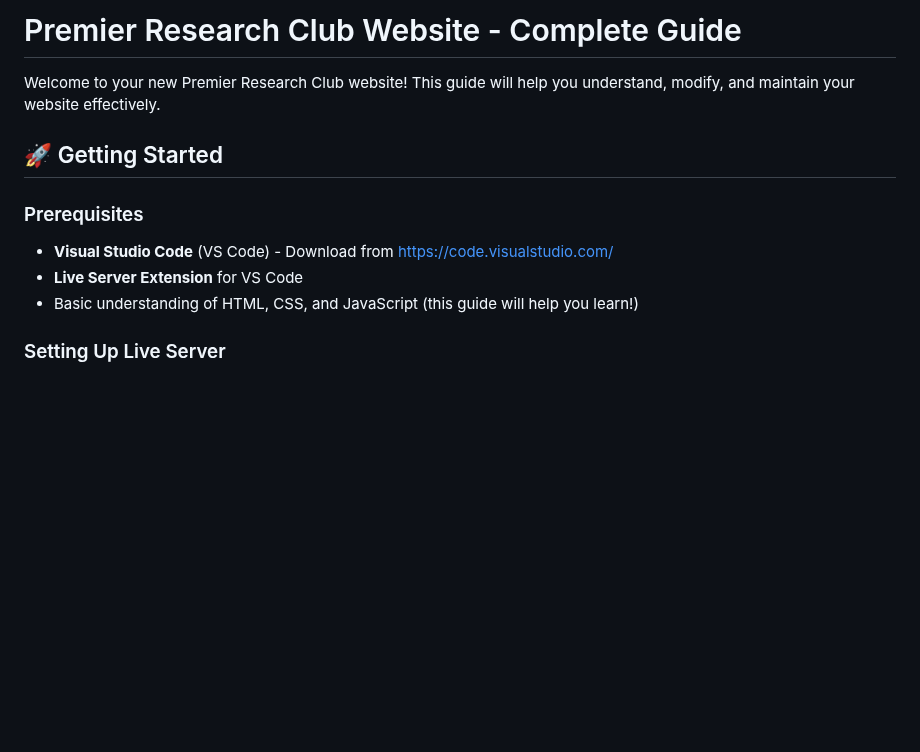
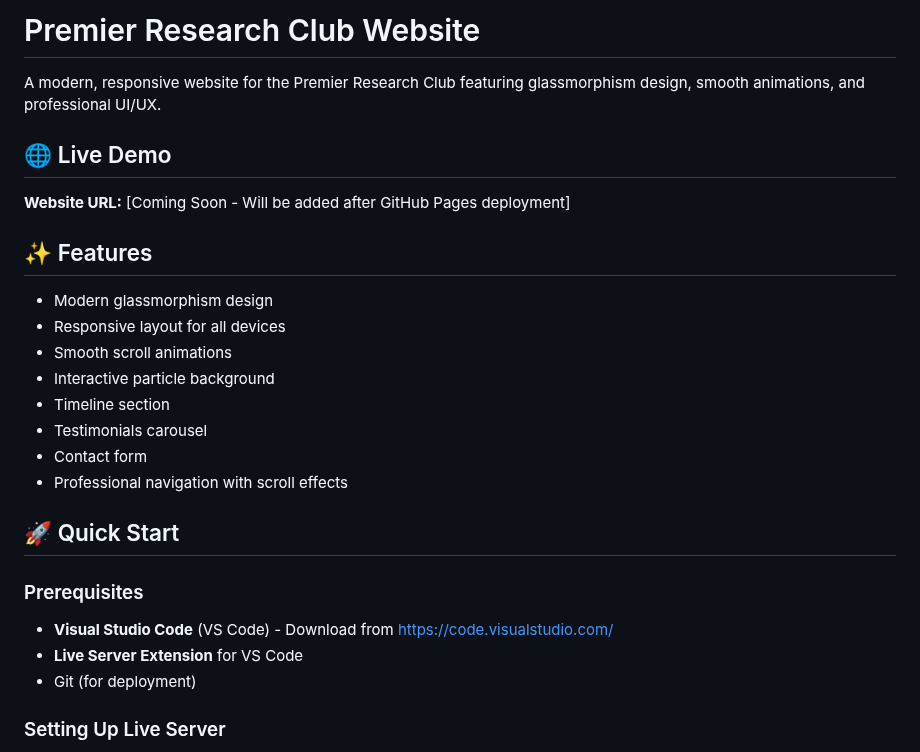
Before and after one commit to Promisekel/Premier-Research-Club-Website, a Markdown page: README.md, the part around one of its changes. Drawn GitHub-style; blank space fills up the shorter version.

```diff
--- a/README.md
+++ b/README.md
@@ -1,13 +1,26 @@
-# Premier Research Club Website - Complete Guide
+# Premier Research Club Website
 
-Welcome to your new Premier Research Club website! This guide will help you understand, modify, and maintain your website effectively.
+A modern, responsive website for the Premier Research Club featuring glassmorphism design, smooth animations, and professional UI/UX.
 
-## 🚀 Getting Started
+## 🌐 Live Demo
+**Website URL:** [Coming Soon - Will be added after GitHub Pages deployment]
+
+## ✨ Features
+- Modern glassmorphism design
+- Responsive layout for all devices
+- Smooth scroll animations
+- Interactive particle background
+- Timeline section
+- Testimonials carousel
+- Contact form
+- Professional navigation with scroll effects
+
+## 🚀 Quick Start
 
 ### Prerequisites
 - **Visual Studio Code** (VS Code) - Download from https://code.visualstudio.com/
 - **Live Server Extension** for VS Code
-- Basic understanding of HTML, CSS, and JavaScript (this guide will help you learn!)
+- Git (for deployment)
 
 ### Setting Up Live Server
 1. Open VS Code
```
Also changed, not shown: other parts of README.md (+38 -0 lines).
